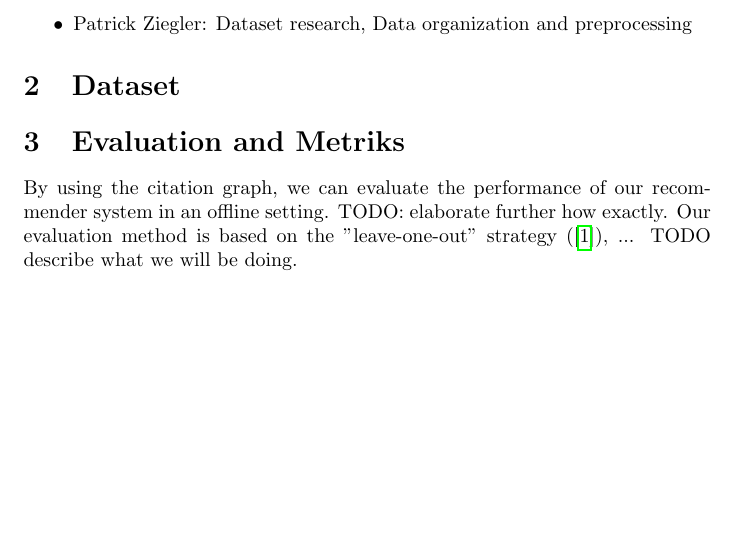
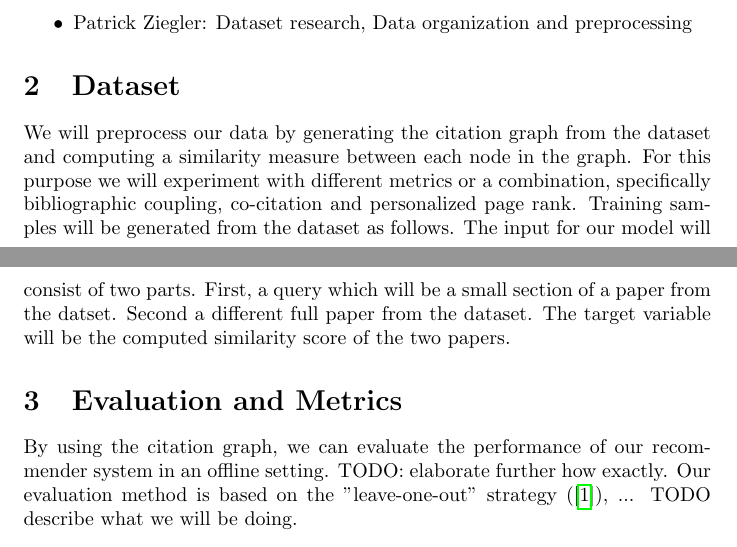
Before and after one commit to PatrickZ1/Scientific-Paper-Recommender, a LaTeX paper (design_document.tex): part of page 1 of 4 before the commit and two parts of pages 1 and 2 of 4 after it, the two joined at a grey line, cut so that both start at the same text, the shorter picture padded with empty space. Compiled offline with pdfLaTeX.

Commit message:
Dataset preprocessing

```diff
--- a/design_document.tex
+++ b/design_document.tex
@@ -39,7 +39,10 @@
 
 \section{Dataset}
 
-\section{Evaluation and Metriks}
+We will preprocess our data by generating the citation graph from the dataset and computing a similarity measure between each node in the graph. For this purpose we will experiment with different metrics or a combination, specifically bibliographic coupling, co-citation and personalized page rank.
+Training samples will be generated from the dataset as follows. The input for our model will consist of two parts. First, a query which will be a small section of a paper from the datset. Second a different full paper from the dataset. The target variable will be the computed similarity score of the two papers.
+
+\section{Evaluation and Metrics}
 By using the citation graph, we can evaluate the performance of our recommender system in an offline setting. TODO:
 elaborate further how exactly. Our evaluation method is based on the "leave-one-out" strategy
 (\cite{EkstrandResearchLists}), ... TODO describe what we will be doing.
```
